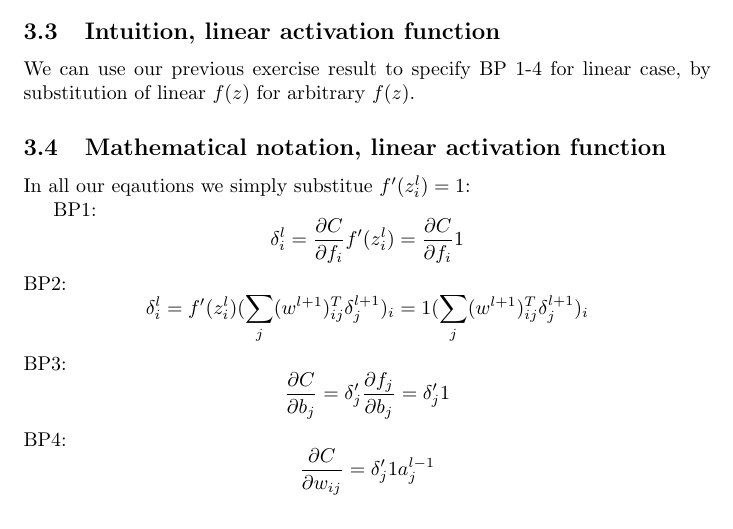
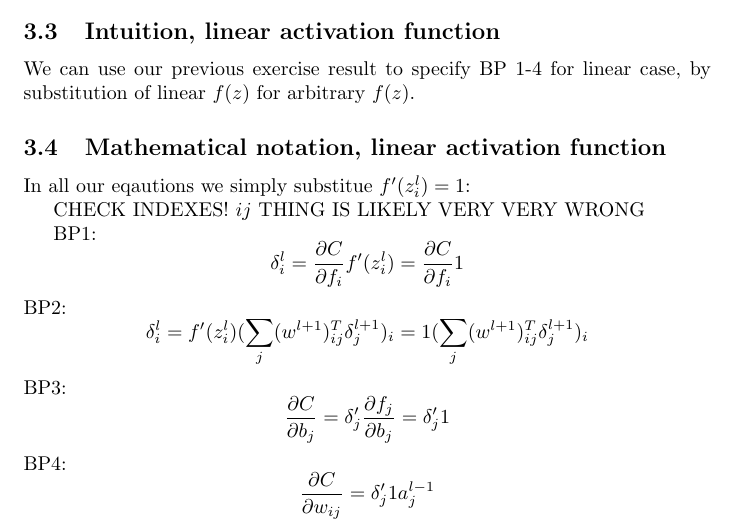
Before and after one commit to Loiisso/Study, a LaTeX document (NeuralNetworks/chap_2_theory/chap_2_theory_solutions.tex): part of page 6 of 6, cut so that both start at the same text. Compiled offline with pdfLaTeX.

Commit message:
Add a note to check indexes

```diff
--- a/NeuralNetworks/chap_2_theory/chap_2_theory_solutions.tex
+++ b/NeuralNetworks/chap_2_theory/chap_2_theory_solutions.tex
@@ -135,6 +135,8 @@ We can use our previous exercise result to specify BP 1-4 for linear case, by su
 \subsection{Mathematical notation, linear activation function}
 In all our eqautions we simply substitue $f'(z^l_i) = 1$:
 
+CHECK INDEXES! ${ij}$ THING IS LIKELY VERY VERY WRONG
+
 BP1:
 $$\delta^l_i = \frac{\partial C}{\partial f_i} f'(z^l_i) = \frac{\partial C}{\partial f_i}  1$$
 BP2:
```
